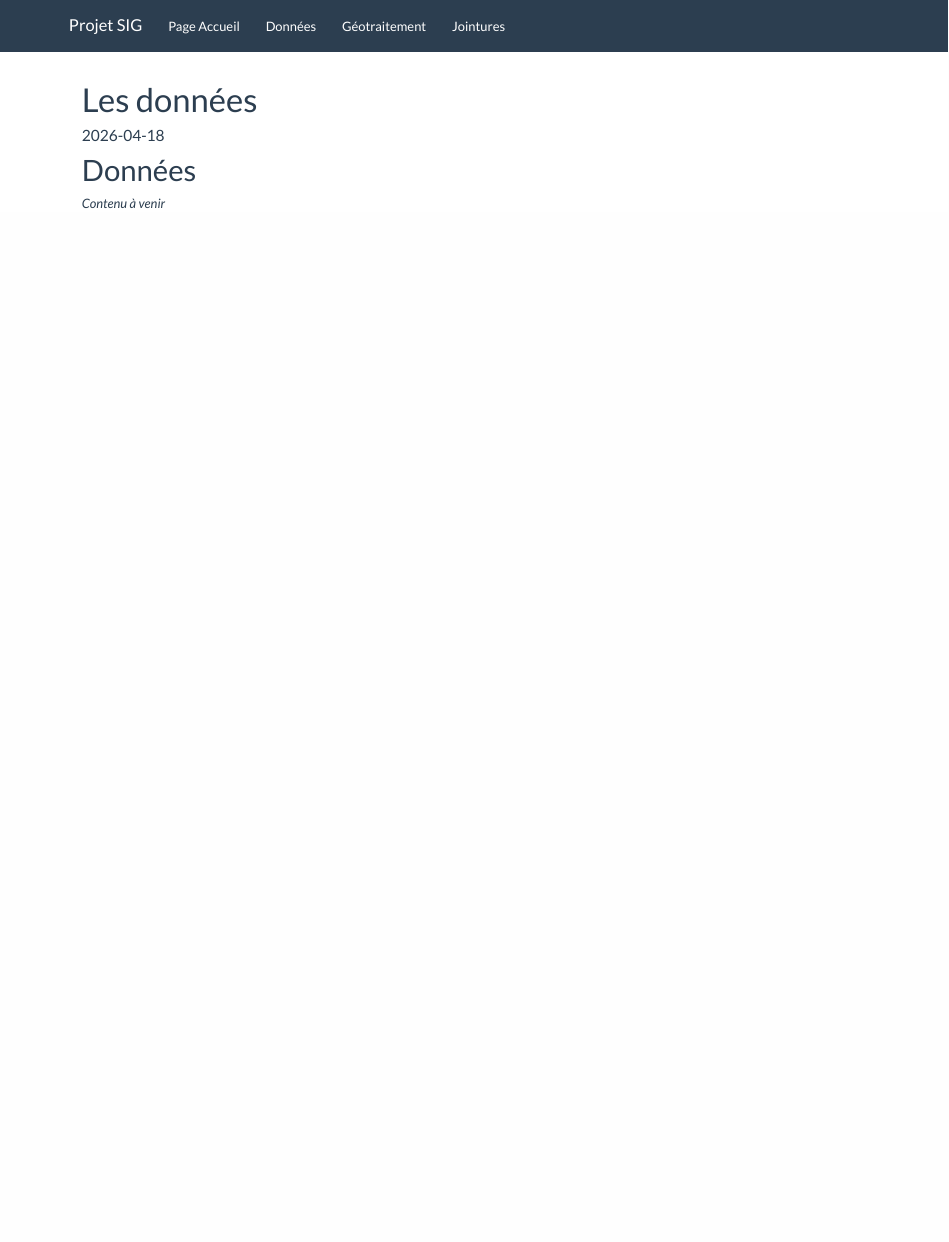
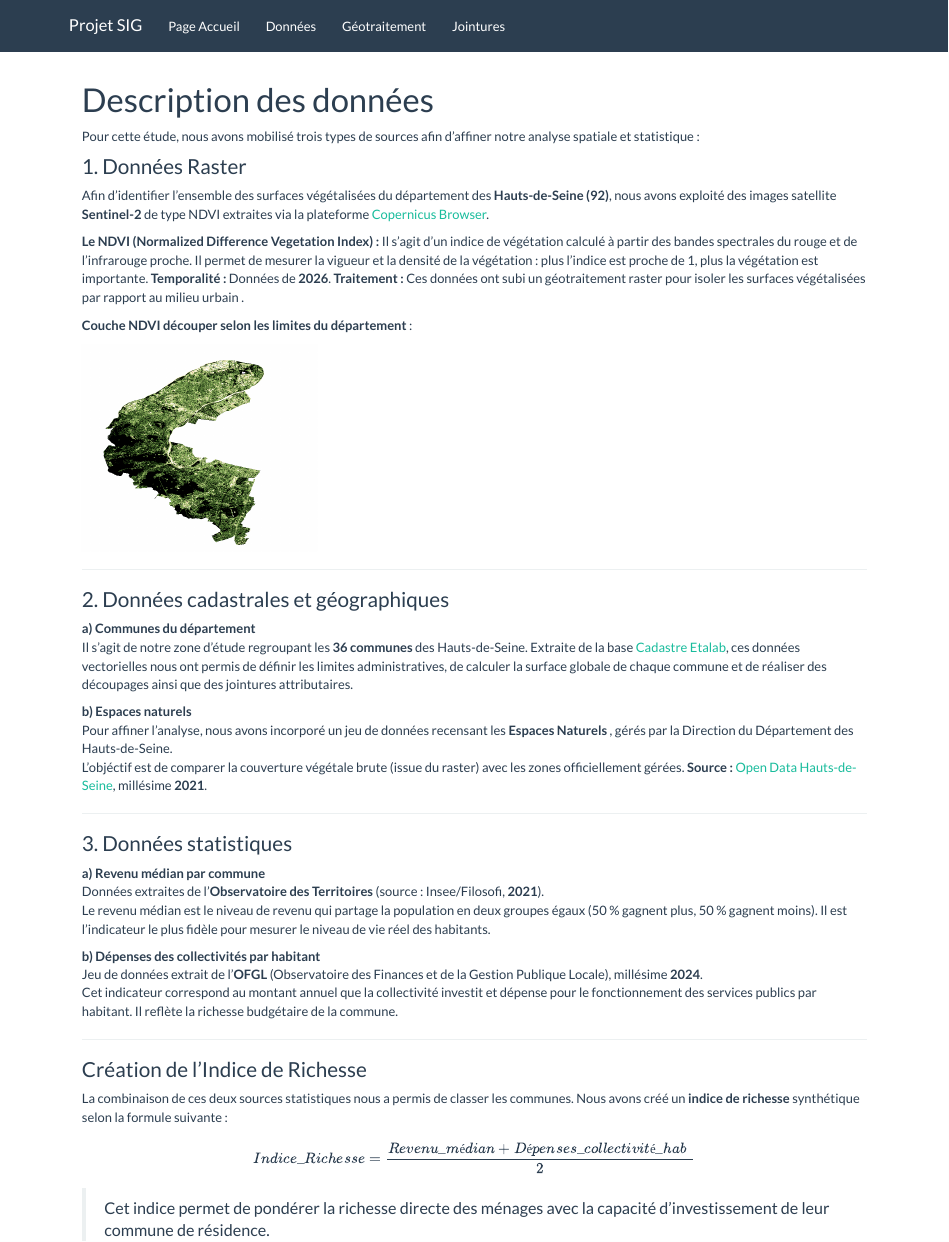
Before and after one commit to annakarina16/Projet-Sig-Haut-de-seine, an R Markdown document (Données.Rmd): the page in a window 1100 px wide, from its top. Rendered offline with R 4.5, knitr and Pandoc, with nearby package versions.

Commit message:
erzjhkrhe

````diff
--- a/Données.Rmd
+++ b/Données.Rmd
@@ -1,3 +1,3 @@
 ---
-title: "Les données"
+title: "Description des données"
 output: html_document
@@ -5,4 +4,49 @@ date: "2026-04-18"
 ---
-# Données
 
-*Contenu à venir*
+Pour cette étude, nous avons mobilisé trois types de sources afin d'affiner notre analyse spatiale et statistique :
+
+### 1. Données Raster
+Afin d'identifier l'ensemble des surfaces végétalisées du département des **Hauts-de-Seine (92)**, nous avons exploité des images satellite **Sentinel-2** de type NDVI extraites via la plateforme [Copernicus Browser](https://browser.dataspace.copernicus.eu).
+
+   **Le NDVI (Normalized Difference Vegetation Index) :** Il s'agit d'un indice de végétation calculé à partir des bandes spectrales du rouge et de l'infrarouge proche. Il permet de mesurer la vigueur et la densité de la végétation : plus l'indice est proche de 1, plus la végétation est importante.
+   **Temporalité :** Données de **2026**.
+   **Traitement :** Ces données ont subi un géotraitement raster pour isoler les surfaces végétalisées par rapport au milieu urbain .
+
+   **Couche NDVI découper selon les limites du département** :
+
+```{r echo=FALSE, out.width="30%"}
+knitr::include_graphics("image_ndvi.png")
+```
+---
+
+### 2. Données cadastrales et géographiques
+
+**a) Communes du département**
+Il s'agit de notre zone d'étude regroupant les **36 communes** des Hauts-de-Seine. Extraite de la base [Cadastre Etalab](https://cadastre.data.gouv.fr/datasets/cadastre-etalab), ces données vectorielles nous ont permis de définir les limites administratives, de calculer la surface globale de chaque commune et de réaliser des découpages ainsi que des jointures attributaires.
+
+**b) Espaces naturels**
+Pour affiner l'analyse, nous avons incorporé un jeu de données recensant les **Espaces Naturels ** , gérés par la Direction du Département des Hauts-de-Seine.
+L'objéctif est de comparer la couverture végétale brute (issue du raster) avec les zones officiellement gérées.
+   **Source :** [Open Data Hauts-de-Seine](https://opendata.hauts-de-seine.fr/explore/dataset/espaces-naturels-sensibles-ens-et-espaces-naturels-associes-ena/information/), millésime **2021**.
+
+---
+
+### 3. Données statistiques
+
+**a) Revenu médian par commune**
+Données extraites de l'**Observatoire des Territoires** (source : Insee/Filosofi, **2021**).
+ Le revenu médian est le niveau de revenu qui partage la population en deux groupes égaux (50 % gagnent plus, 50 % gagnent moins). Il est l'indicateur le plus fidèle pour mesurer le niveau de vie réel des habitants.
+
+**b) Dépenses des collectivités par habitant**
+Jeu de données extrait de l'**OFGL** (Observatoire des Finances et de la Gestion Publique Locale), millésime **2024**.
+ Cet indicateur correspond au montant annuel que la collectivité investit et dépense pour le fonctionnement des services publics par habitant. Il reflète la richesse budgétaire de la commune.
+
+---
+
+### Création de l'Indice de Richesse
+
+La combinaison de ces deux sources statistiques nous a permis de classer les communes. Nous avons créé un **indice de richesse** synthétique selon la formule suivante :
+
+$$Indice\_Richesse = \frac{Revenu\_médian + Dépenses\_collectivité\_hab}{2}$$
+
+> Cet indice permet de pondérer la richesse directe des ménages avec la capacité d'investissement de leur commune de résidence.
````
Also changed, not shown: image_ndvi.png (added), Données.Rmd (1 more changed lines), 5 other files.
